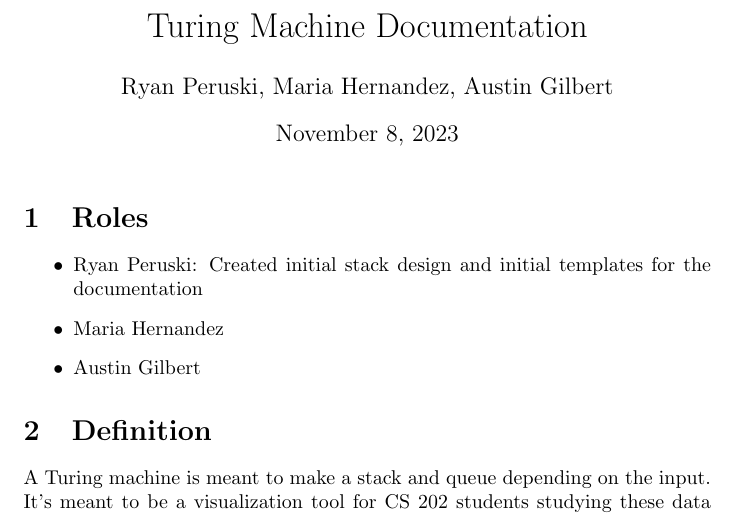
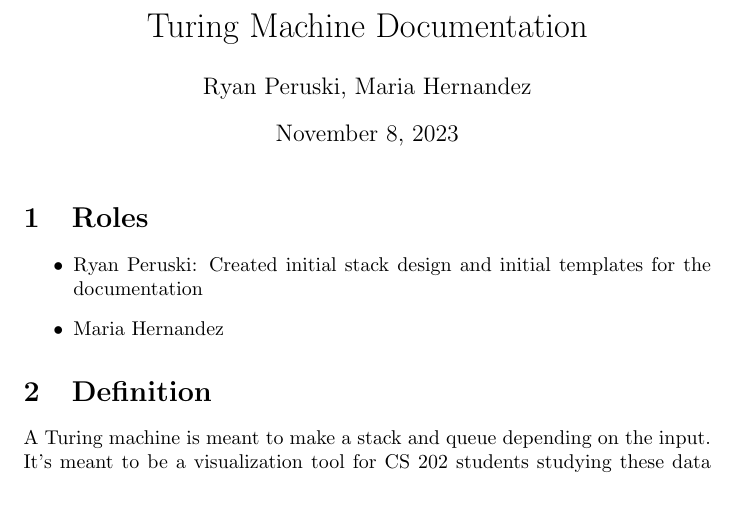
Before and after one commit to Silverasdf/CS312-Turing-Machine-Project, a LaTeX document (documentation.tex): part of page 1 of 3, cut so that both start at the same text. Compiled offline with pdfLaTeX.

Commit message:
Removed Austin's name from documentation

```diff
--- a/documentation.tex
+++ b/documentation.tex
@@ -5,7 +5,7 @@
 \usepackage{graphicx}
 
 \title{Turing Machine Documentation}
-\author{Ryan Peruski, Maria Hernandez, Austin Gilbert}
+\author{Ryan Peruski, Maria Hernandez}
 \date{\today}
 
 \begin{document}
@@ -16,7 +16,6 @@
 \begin{itemize}
     \item Ryan Peruski: Created initial stack design and initial templates for the documentation
     \item Maria Hernandez
-    \item Austin Gilbert
 \end{itemize}
 \section{Definition}
 A Turing machine is meant to make a stack and queue depending on the input. It's meant to be a visualization tool for CS 202 students
```
Also changed, not shown: documentation.pdf.
